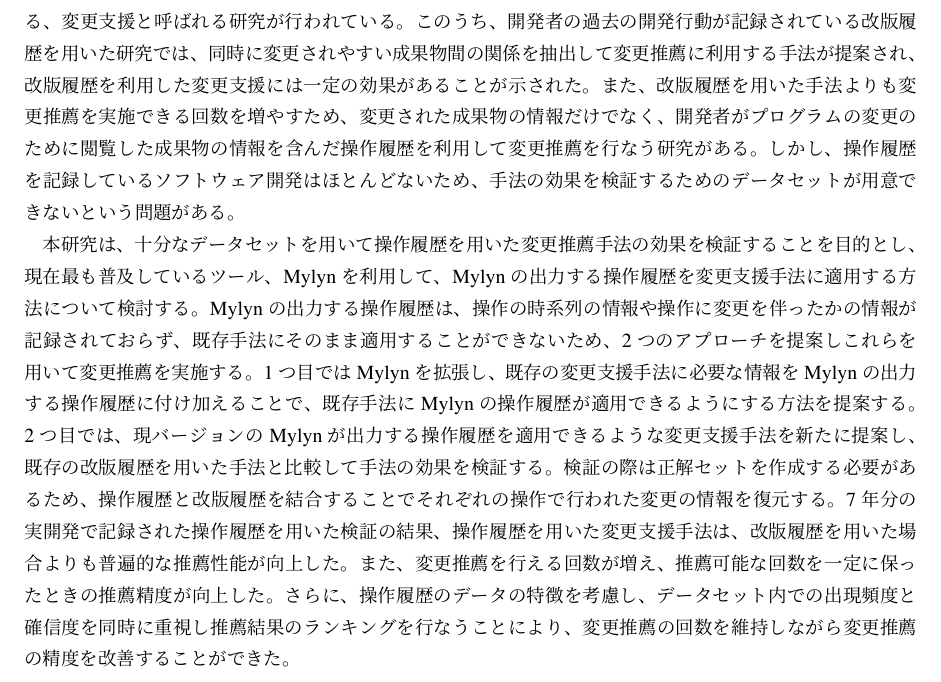
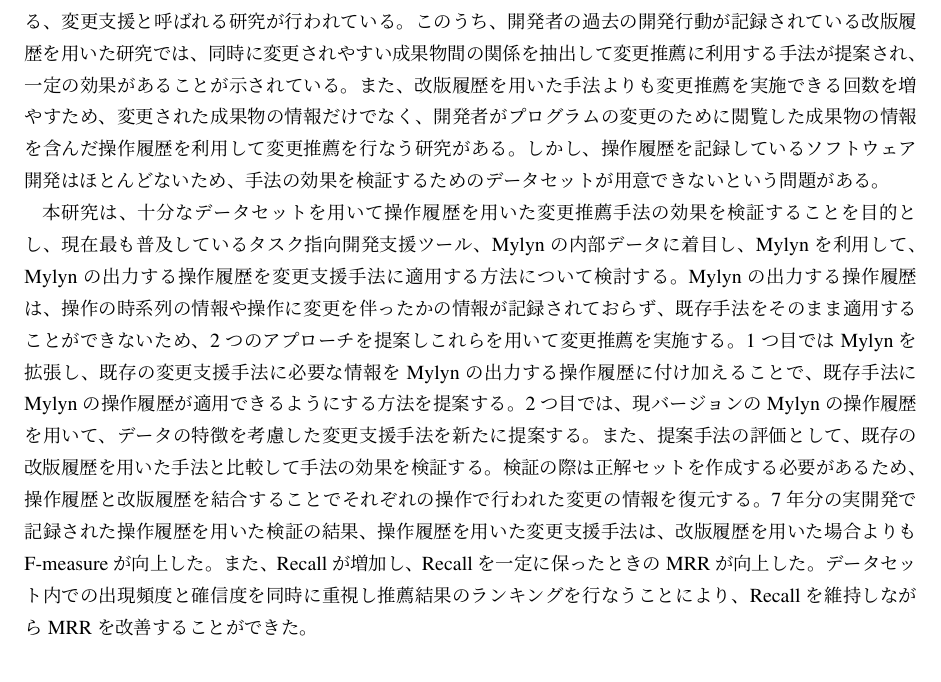
Before and after one commit to gecko655/yamamori-mthesis, a LaTeX thesis (paper/yamamori-mthesis.tex, which reads paper/abstract_jp.tex): part of page 3 of 69, cut so that both start at the same text. Compiled offline with pLaTeX and dvipdfmx.

Commit message:
Ready for submit

```diff
--- a/paper/abstract_jp.tex
+++ b/paper/abstract_jp.tex
@@ -1,14 +1,15 @@
 ソフトウェアの変更漏れはバグ発生の主要な要因であり、開発者が次に変更するべき箇所を検出し提案する、変更支援と呼ばれる研究が行われている。
-このうち、開発者の過去の開発行動が記録されている改版履歴を用いた研究では、同時に変更されやすい成果物間の関係を抽出して変更推薦に利用する手法が提案され、改版履歴を利用した変更支援には一定の効果があることが示された。
+このうち、開発者の過去の開発行動が記録されている改版履歴を用いた研究では、同時に変更されやすい成果物間の関係を抽出して変更推薦に利用する手法が提案され、一定の効果があることが示されている。
 また、改版履歴を用いた手法よりも変更推薦を実施できる回数を増やすため、
 変更された成果物の情報だけでなく、開発者がプログラムの変更のために閲覧した成果物の情報を含んだ操作履歴を利用して変更推薦を行なう研究がある。
 しかし、操作履歴を記録しているソフトウェア開発はほとんどないため、手法の効果を検証するためのデータセットが用意できないという問題がある。
 
-本研究は、十分なデータセットを用いて操作履歴を用いた変更推薦手法の効果を検証することを目的とし、現在最も普及しているツール、Mylynを利用して、Mylynの出力する操作履歴を変更支援手法に適用する方法について検討する。
-Mylynの出力する操作履歴は、操作の時系列の情報や操作に変更を伴ったかの情報が記録されておらず、既存手法にそのまま適用することができないため、2つのアプローチを提案しこれらを用いて変更推薦を実施する。
+本研究は、十分なデータセットを用いて操作履歴を用いた変更推薦手法の効果を検証することを目的とし、現在最も普及しているタスク指向開発支援ツール、Mylynの内部データに着目し、Mylynを利用して、Mylynの出力する操作履歴を変更支援手法に適用する方法について検討する。
+Mylynの出力する操作履歴は、操作の時系列の情報や操作に変更を伴ったかの情報が記録されておらず、既存手法をそのまま適用することができないため、2つのアプローチを提案しこれらを用いて変更推薦を実施する。
 1つ目ではMylynを拡張し、既存の変更支援手法に必要な情報をMylynの出力する操作履歴に付け加えることで、既存手法にMylynの操作履歴が適用できるようにする方法を提案する。
-2つ目では、現バージョンのMylynが出力する操作履歴を適用できるような変更支援手法を新たに提案し、既存の改版履歴を用いた手法と比較して手法の効果を検証する。
+2つ目では、現バージョンのMylynの操作履歴を用いて、データの特徴を考慮した変更支援手法を新たに提案する。
+また、提案手法の評価として、既存の改版履歴を用いた手法と比較して手法の効果を検証する。
 検証の際は正解セットを作成する必要があるため、操作履歴と改版履歴を結合することでそれぞれの操作で行われた変更の情報を復元する。
-7年分の実開発で記録された操作履歴を用いた検証の結果、操作履歴を用いた変更支援手法は、改版履歴を用いた場合よりも普遍的な推薦性能が向上した。
-また、変更推薦を行える回数が増え、推薦可能な回数を一定に保ったときの推薦精度が向上した。
-さらに、操作履歴のデータの特徴を考慮し、データセット内での出現頻度と確信度を同時に重視し推薦結果のランキングを行なうことにより、変更推薦の回数を維持しながら変更推薦の精度を改善することができた。
+7年分の実開発で記録された操作履歴を用いた検証の結果、操作履歴を用いた変更支援手法は、改版履歴を用いた場合よりもF-measureが向上した。
+また、Recallが増加し、Recallを一定に保ったときのMRRが向上した。
+データセット内での出現頻度と確信度を同時に重視し推薦結果のランキングを行なうことにより、Recallを維持しながらMRRを改善することができた。
```
